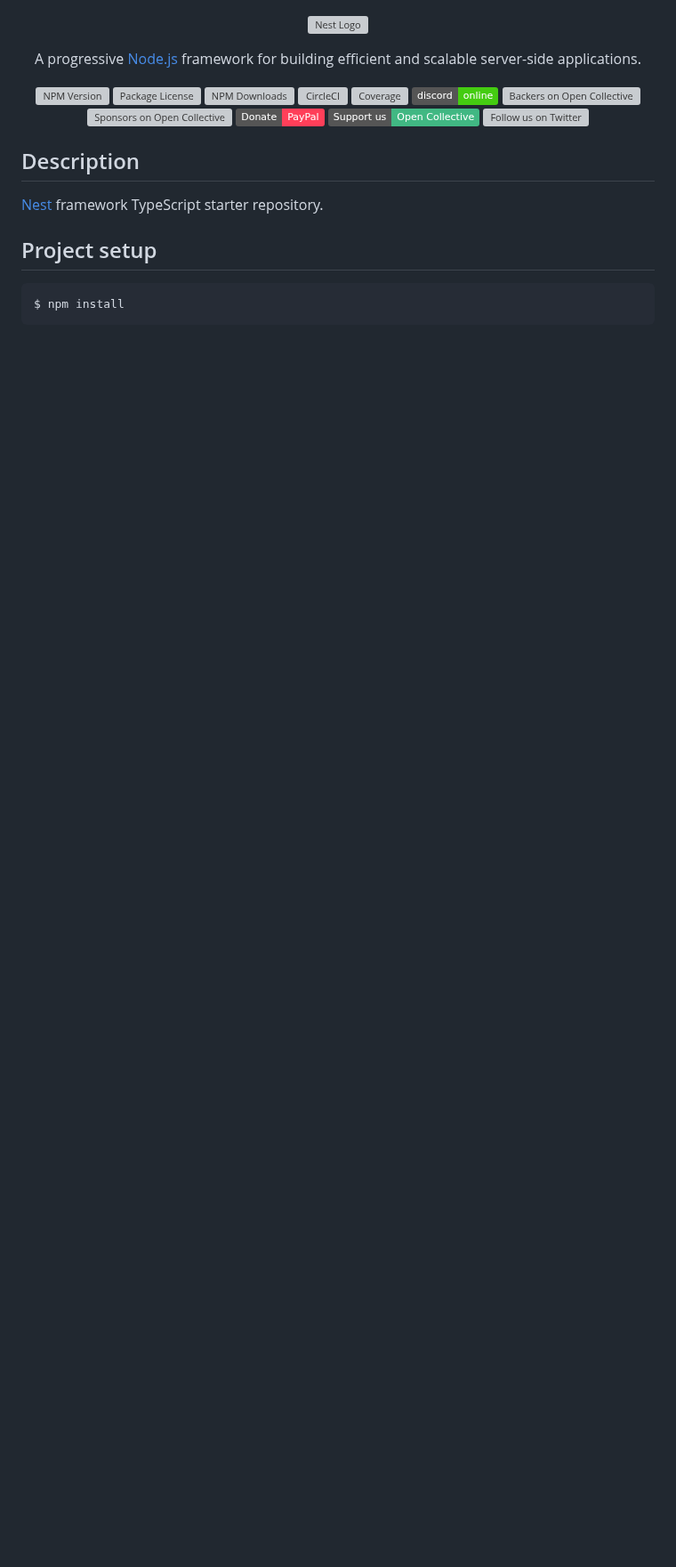
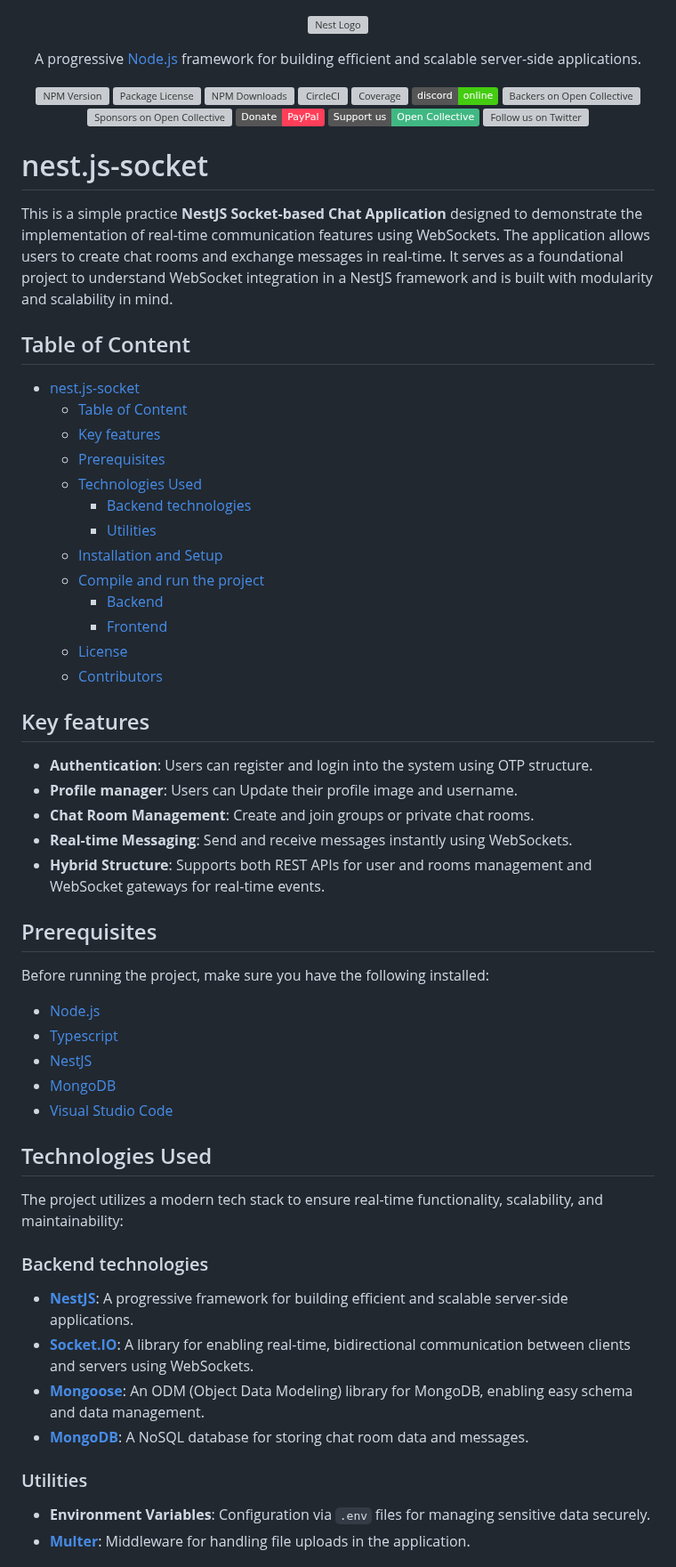
Before and after one commit to saeedNW/nest.js-socket, a Markdown page: README.md, the part around one of its changes. Shown at 89% size. Drawn GitHub-style; badges without logos; blank space fills up the shorter version; grey boxes are pictures that could not be loaded.

````diff
--- a/README.md
+++ b/README.md
@@ -22,12 +22,57 @@
   <!--[![Backers on Open Collective](https://opencollective.com/nest/backers/badge.svg)](https://opencollective.com/nest#backer)
   [![Sponsors on Open Collective](https://opencollective.com/nest/sponsors/badge.svg)](https://opencollective.com/nest#sponsor)-->
 
-## Description
+# nest.js-socket
 
-[Nest](https://github.com/nestjs/nest) framework TypeScript starter repository.
+This is a simple practice **NestJS Socket-based Chat Application** designed to demonstrate the implementation of real-time communication features using WebSockets. The application allows users to create chat rooms and exchange messages in real-time. It serves as a foundational project to understand WebSocket integration in a NestJS framework and is built with modularity and scalability in mind.
 
-## Project setup
+## Table of Content
 
-```bash
-$ npm install
-```
+- [nest.js-socket](#nestjs-socket)
+  - [Table of Content](#table-of-content)
+  - [Key features](#key-features)
+  - [Prerequisites](#prerequisites)
+  - [Technologies Used](#technologies-used)
+    - [Backend technologies](#backend-technologies)
+    - [Utilities](#utilities)
+  - [Installation and Setup](#installation-and-setup)
+  - [Compile and run the project](#compile-and-run-the-project)
+    - [Backend](#backend)
+    - [Frontend](#frontend)
+  - [License](#license)
+  - [Contributors](#contributors)
+
+## Key features
+
+- **Authentication**: Users can register and login into the system using OTP structure.
+- **Profile manager**: Users can Update their profile image and username.
+- **Chat Room Management**: Create and join groups or private chat rooms.
+- **Real-time Messaging**: Send and receive messages instantly using WebSockets.
+- **Hybrid Structure**: Supports both REST APIs for user and rooms management and WebSocket gateways for real-time events.
+
+## Prerequisites
+
+Before running the project, make sure you have the following installed:
+
+- [Node.js](https://nodejs.org/)
+- [Typescript](https://www.typescriptlang.org/)
+- [NestJS](https://nestjs.com/)
+- [MongoDB](https://www.mongodb.com/)
+- [Visual Studio Code](https://code.visualstudio.com/)
+
+## Technologies Used
+
+The project utilizes a modern tech stack to ensure real-time functionality, scalability, and maintainability:
+
+### Backend technologies
+
+- **[NestJS](https://nestjs.com/)**: A progressive framework for building efficient and scalable server-side applications.
+- **[Socket.IO](https://socket.io/)**: A library for enabling real-time, bidirectional communication between clients and servers using WebSockets.
+- **[Mongoose](https://mongoosejs.com/)**: An ODM (Object Data Modeling) library for MongoDB, enabling easy schema and data management.
+- **[MongoDB](https://www.mongodb.com/)**: A NoSQL database for storing chat room data and messages.
+
+### Utilities
+
+- **Environment Variables**: Configuration via `.env` files for managing sensitive data securely.
+- **[Multer](https://github.com/expressjs/multer)**: Middleware for handling file uploads in the application.
+
````
Also changed, not shown: other parts of README.md (+48 -46 lines).
